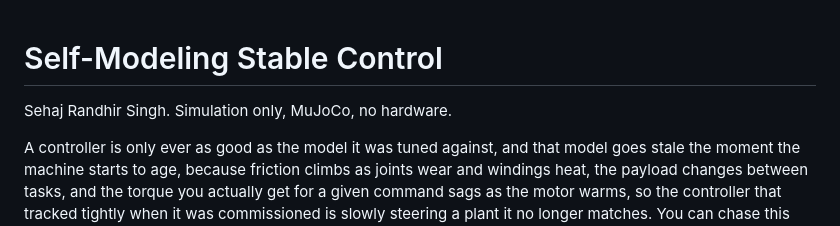
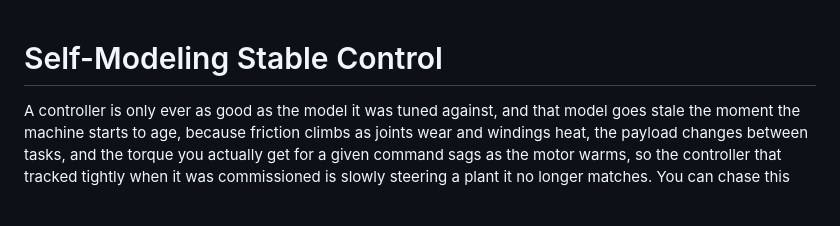
Before and after one commit to sehajr-singhs/SELF-MODELING-STABLE-CONTROL, a Markdown page: README.md, the part around the change. Drawn GitHub-style; blank space fills up the shorter version.

Commit message:
Update README to remove author information
Removed author name from the README.

```diff
--- a/README.md
+++ b/README.md
@@ -1,6 +1,6 @@
 # Self-Modeling Stable Control
 
-Sehaj Randhir Singh. Simulation only, MuJoCo, no hardware.
+
 
 A controller is only ever as good as the model it was tuned against, and that
 model goes stale the moment the machine starts to age, because friction climbs as
```
